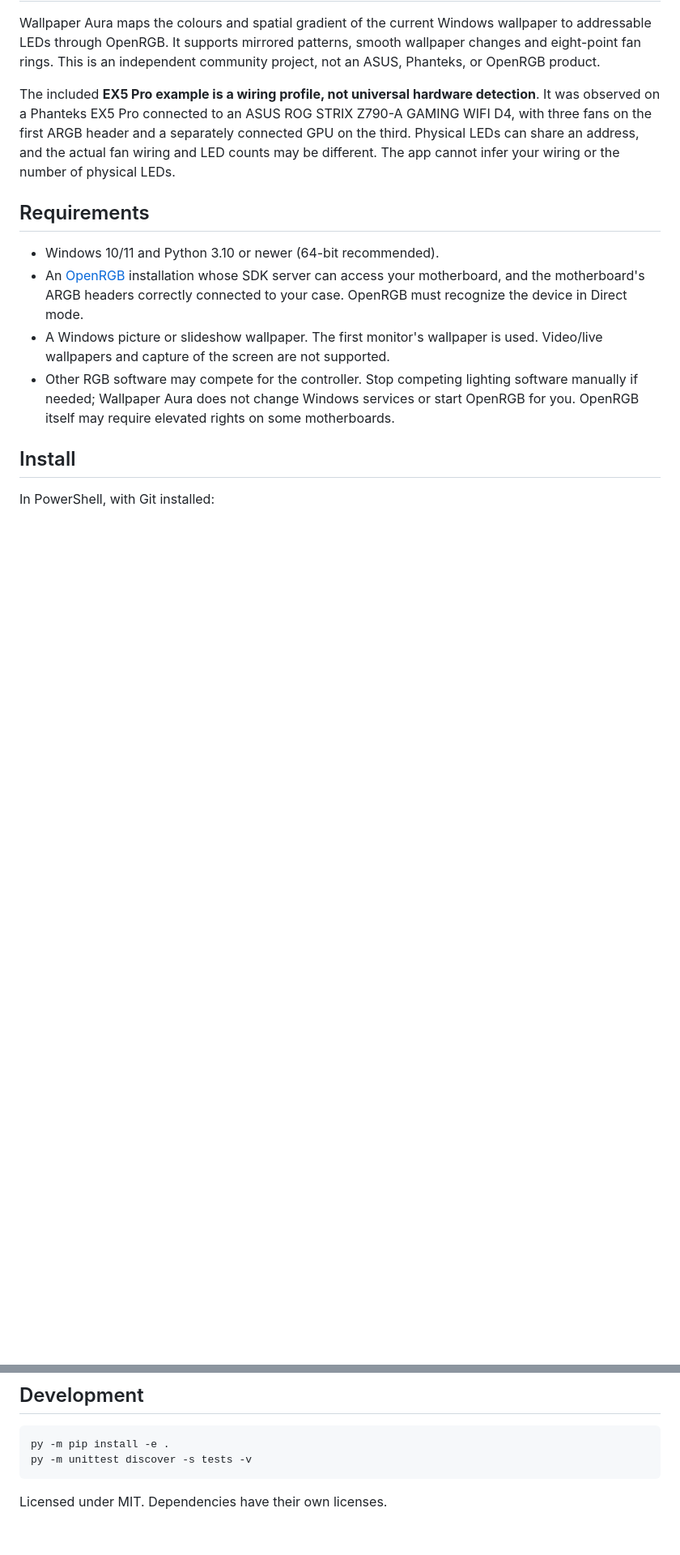
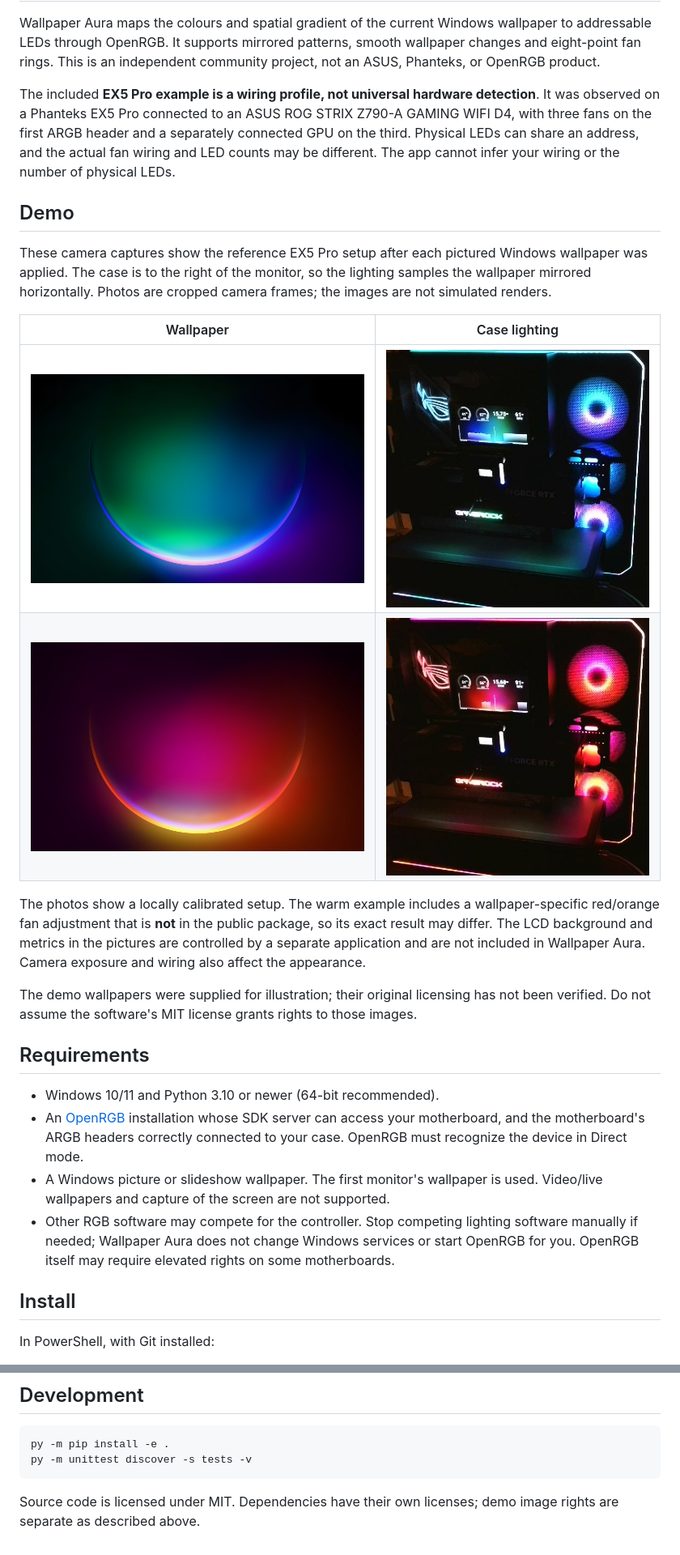
Before and after one commit to Evangelion91/wallpaper-aura, a Markdown page: README.md, 2 parts joined by grey strips. Shown at 81% size. Rendered like a GitHub page; pictures changed too: demo/cool-pc.jpg (added), demo/cool-wallpaper.jpg (added), demo/warm-pc.jpg (added); blank space fills up the shorter version.

Commit message:
Add camera and wallpaper demo examples

````diff
--- a/README.md
+++ b/README.md
@@ -3,6 +3,19 @@
 Wallpaper Aura maps the colours and spatial gradient of the current Windows wallpaper to addressable LEDs through OpenRGB. It supports mirrored patterns, smooth wallpaper changes and eight-point fan rings. This is an independent community project, not an ASUS, Phanteks, or OpenRGB product.
 
 The included **EX5 Pro example is a wiring profile, not universal hardware detection**. It was observed on a Phanteks EX5 Pro connected to an ASUS ROG STRIX Z790-A GAMING WIFI D4, with three fans on the first ARGB header and a separately connected GPU on the third. Physical LEDs can share an address, and the actual fan wiring and LED counts may be different. The app cannot infer your wiring or the number of physical LEDs.
+
+## Demo
+
+These camera captures show the reference EX5 Pro setup after each pictured Windows wallpaper was applied. The case is to the right of the monitor, so the lighting samples the wallpaper mirrored horizontally. Photos are cropped camera frames; the images are not simulated renders.
+
+| Wallpaper | Case lighting |
+|:---:|:---:|
+| <img src="demo/cool-wallpaper.jpg" alt="Blue-green wallpaper" width="480"> | <img src="demo/cool-pc.jpg" alt="PC lighting for the blue-green wallpaper" width="380"> |
+| <img src="demo/warm-wallpaper.jpg" alt="Red-orange wallpaper" width="480"> | <img src="demo/warm-pc.jpg" alt="PC lighting for the red-orange wallpaper" width="380"> |
+
+The photos show a locally calibrated setup. The warm example includes a wallpaper-specific red/orange fan adjustment that is **not** in the public package, so its exact result may differ. The LCD background and metrics in the pictures are controlled by a separate application and are not included in Wallpaper Aura. Camera exposure and wiring also affect the appearance.
+
+The demo wallpapers were supplied for illustration; their original licensing has not been verified. Do not assume the software's MIT license grants rights to those images.
 
 ## Requirements
 
@@ -65,4 +78,4 @@ py -m pip install -e .
 py -m unittest discover -s tests -v
 ```
 
-Licensed under MIT. Dependencies have their own licenses.
+Source code is licensed under MIT. Dependencies have their own licenses; demo image rights are separate as described above.
````
